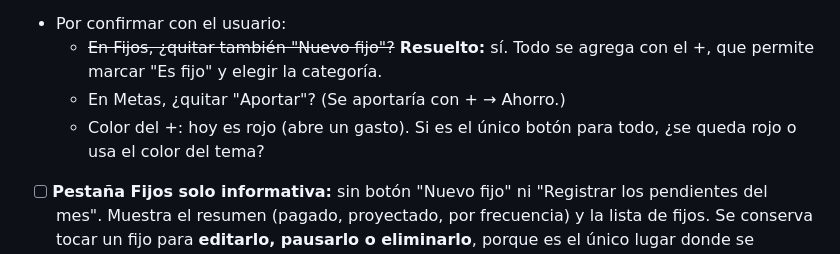
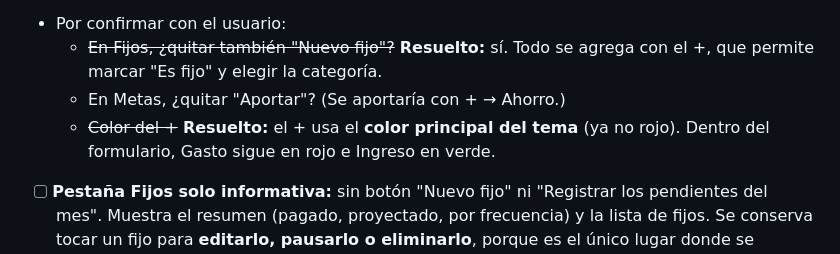
Before and after one commit to irseve/mis-finanzas, a Markdown page: CAMBIOS.md, the part around the change. Drawn GitHub-style.

Commit message:
Anota: botón + con el color del tema (sin implementar)
Co-Authored-By: Claude Opus 5.5 <noreply@anthropic.com>
Claude-Session: https://claude.ai/code/session_01YPXVqQ35i8ZTty1QUUX9BQ

```diff
--- a/CAMBIOS.md
+++ b/CAMBIOS.md
@@ -271,6 +271,6 @@ Hoy hay muchos lugares para agregar: el botón flotante **+**, "+ Gasto" y "+ In
 - Por confirmar con el usuario:
   - ~~En Fijos, ¿quitar también "Nuevo fijo"?~~ **Resuelto:** sí. Todo se agrega con el +, que permite marcar "Es fijo" y elegir la categoría.
   - En Metas, ¿quitar "Aportar"? (Se aportaría con + → Ahorro.)
-  - Color del +: hoy es rojo (abre un gasto). Si es el único botón para todo, ¿se queda rojo o usa el color del tema?
+  - ~~Color del +~~ **Resuelto:** el + usa el **color principal del tema** (ya no rojo). Dentro del formulario, Gasto sigue en rojo e Ingreso en verde.
 - [ ] **Pestaña Fijos solo informativa:** sin botón "Nuevo fijo" ni "Registrar los pendientes del mes". Muestra el resumen (pagado, proyectado, por frecuencia) y la lista de fijos. Se conserva tocar un fijo para **editarlo, pausarlo o eliminarlo**, porque es el único lugar donde se administran.
 - Por confirmar: el usuario comentó que "en la pantalla principal también pone gastos" (frase incompleta). Posible duplicado entre Resumen (Próximos pagos, Gastos fijos, Fijos vs. variables) y la pestaña Fijos. Preguntar qué quiere quitar o juntar.
```
